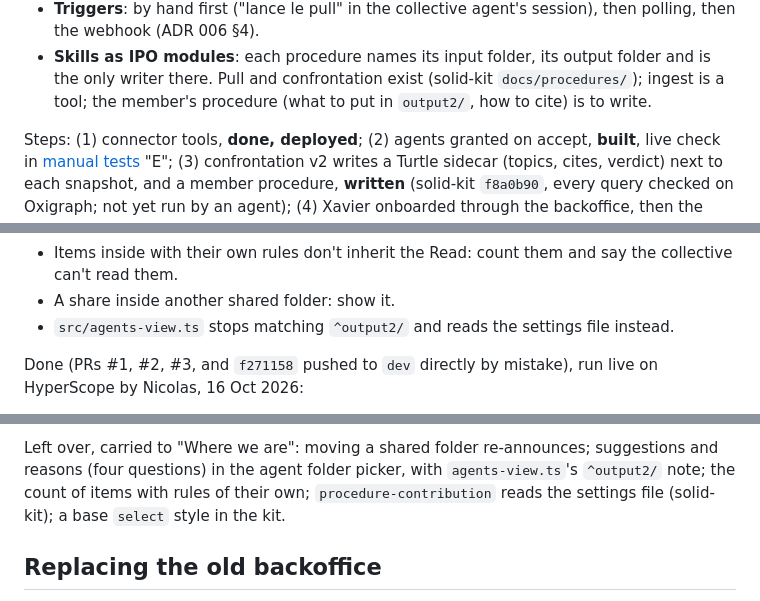
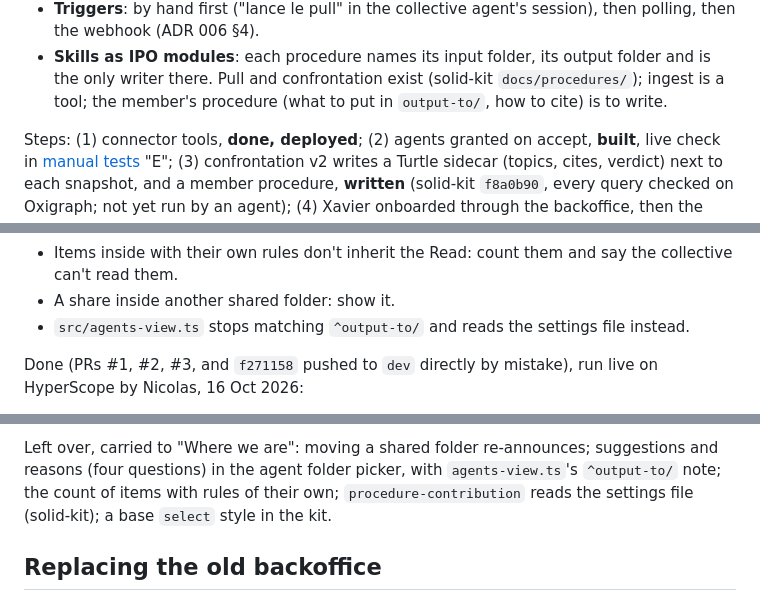
Before and after one commit to nicolasdb/solid-backoffice, a Markdown page: docs/slices.md, 3 parts joined by grey strips. Drawn GitHub-style.

```diff
--- a/docs/slices.md
+++ b/docs/slices.md
@@ -677,7 +677,7 @@ Decided (29 Sep 2026):
 - **Skills as IPO modules**: each procedure names its input folder, its
   output folder and is the only writer there. Pull and confrontation exist
   (solid-kit `docs/procedures/`); ingest is a tool; the member's procedure
-  (what to put in `output2/`, how to cite) is to write.
+  (what to put in `output-to/`, how to cite) is to write.
 
 Steps: (1) connector tools, **done, deployed**; (2) agents granted on
 accept, **built**, live check in [manual tests](manual-tests.md) "E";
@@ -754,7 +754,7 @@ Edges:
 - Items inside with their own rules don't inherit the Read: count them and
   say the collective can't read them.
 - A share inside another shared folder: show it.
-- `src/agents-view.ts` stops matching `^output2/` and reads the settings
+- `src/agents-view.ts` stops matching `^output-to/` and reads the settings
   file instead.
 
 Done (PRs #1, #2, #3, and `f271158` pushed to `dev` directly by mistake),
@@ -778,7 +778,7 @@ run live on HyperScope by Nicolas, 16 Oct 2026:
 
 Left over, carried to "Where we are": moving a shared folder
 re-announces; suggestions and reasons (four questions) in the agent
-folder picker, with `agents-view.ts`'s `^output2/` note; the count of
+folder picker, with `agents-view.ts`'s `^output-to/` note; the count of
 items with rules of their own; `procedure-contribution` reads the
 settings file (solid-kit); a base `select` style in the kit.
 
```
Also changed, not shown: other parts of docs/slices.md (+11 -11 lines).
